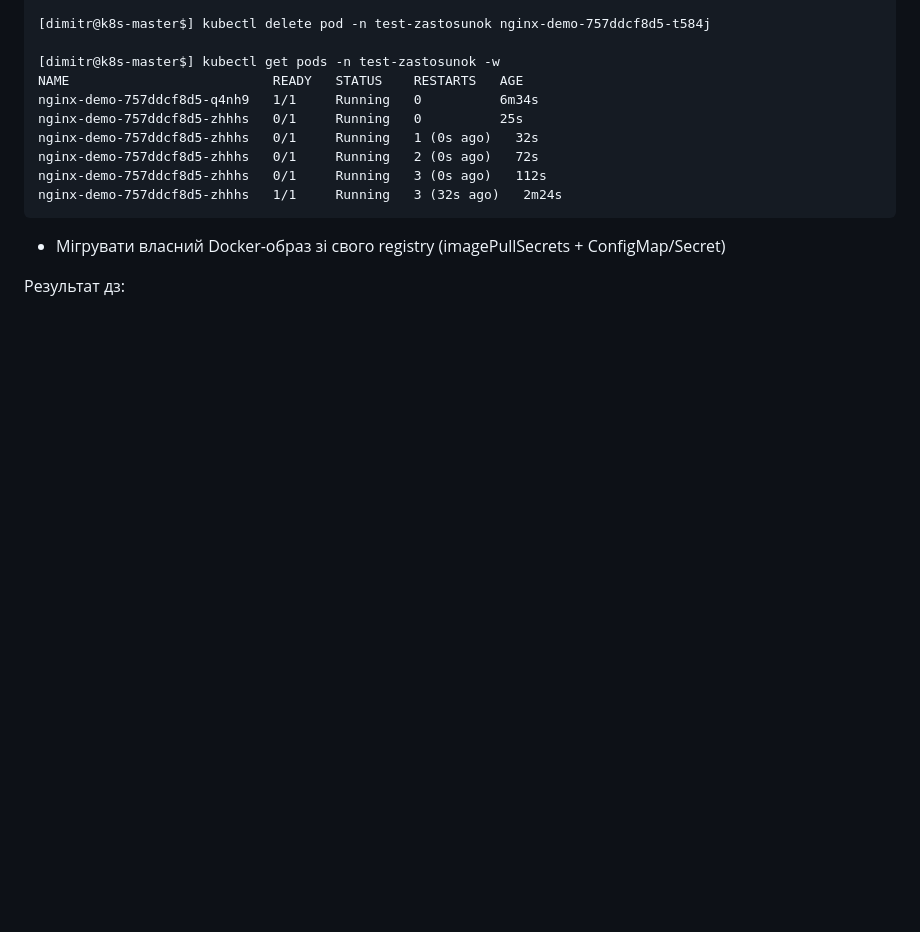
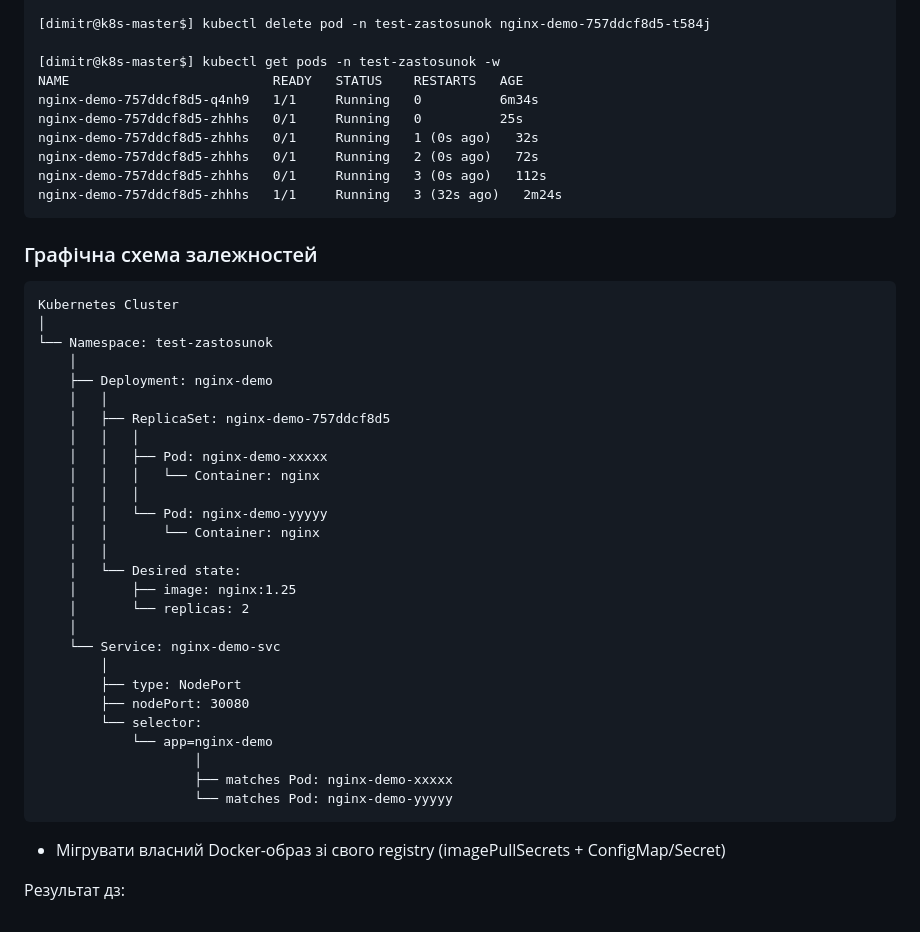
Before and after one commit to distefano119ua/itoutposts, a Markdown page: INT26-45/readme.md, the part around the change. GitHub-like rendering; blank space fills up the shorter version.

````diff
--- a/INT26-45/readme.md
+++ b/INT26-45/readme.md
@@ -198,6 +198,37 @@ nginx-demo-757ddcf8d5-zhhhs   0/1     Running   2 (0s ago)   72s
 nginx-demo-757ddcf8d5-zhhhs   0/1     Running   3 (0s ago)   112s
 nginx-demo-757ddcf8d5-zhhhs   1/1     Running   3 (32s ago)   2m24s
 ```
+### Графічна схема залежностей
+```
+Kubernetes Cluster
+│
+└── Namespace: test-zastosunok
+    │
+    ├── Deployment: nginx-demo
+    │   │
+    │   ├── ReplicaSet: nginx-demo-757ddcf8d5
+    │   │   │
+    │   │   ├── Pod: nginx-demo-xxxxx
+    │   │   │   └── Container: nginx
+    │   │   │
+    │   │   └── Pod: nginx-demo-yyyyy
+    │   │       └── Container: nginx
+    │   │
+    │   └── Desired state:
+    │       ├── image: nginx:1.25
+    │       └── replicas: 2
+    │
+    └── Service: nginx-demo-svc
+        │
+        ├── type: NodePort
+        ├── nodePort: 30080
+        └── selector:
+            └── app=nginx-demo
+                    │
+                    ├── matches Pod: nginx-demo-xxxxx
+                    └── matches Pod: nginx-demo-yyyyy
+```
+
 
 - Мігрувати власний Docker-образ зі свого registry (imagePullSecrets + ConfigMap/Secret)
 
````
